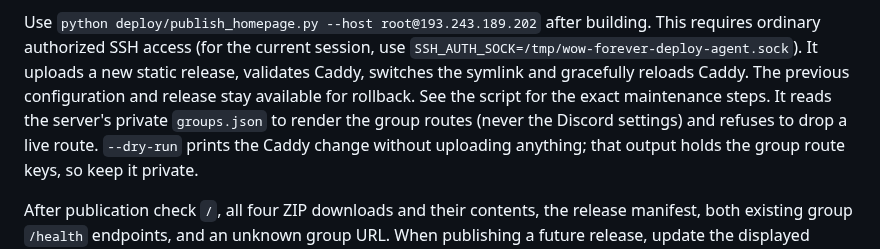
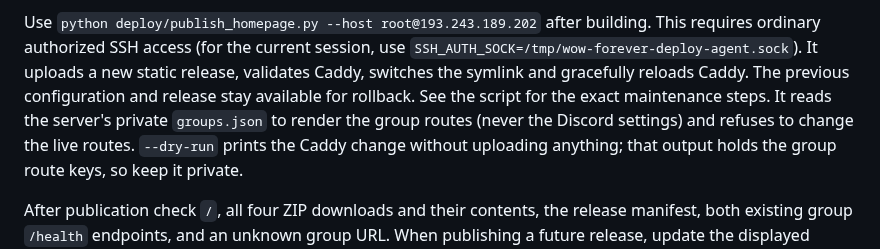
Before and after one commit to fraval13/wow-status-discord-updates, a Markdown page: website/README.md, the part around the change. Rendered like a GitHub page.

Commit message:
Describe the publisher's route guard accurately in the website README
Co-Authored-By: Claude Opus 5.5 <noreply@anthropic.com>
Claude-Session: https://claude.ai/code/session_01GT3ByDSdJk55Va5jDiViCY

```diff
--- a/website/README.md
+++ b/website/README.md
@@ -34,7 +34,7 @@ This requires ordinary authorized SSH access (for the current session, use
 validates Caddy, switches the symlink and gracefully reloads Caddy. The previous
 configuration and release stay available for rollback. See the script for the
 exact maintenance steps. It reads the server's private `groups.json` to render the
-group routes (never the Discord settings) and refuses to drop a live route.
+group routes (never the Discord settings) and refuses to change the live routes.
 `--dry-run` prints the Caddy change without uploading anything; that output holds
 the group route keys, so keep it private.
 
```
